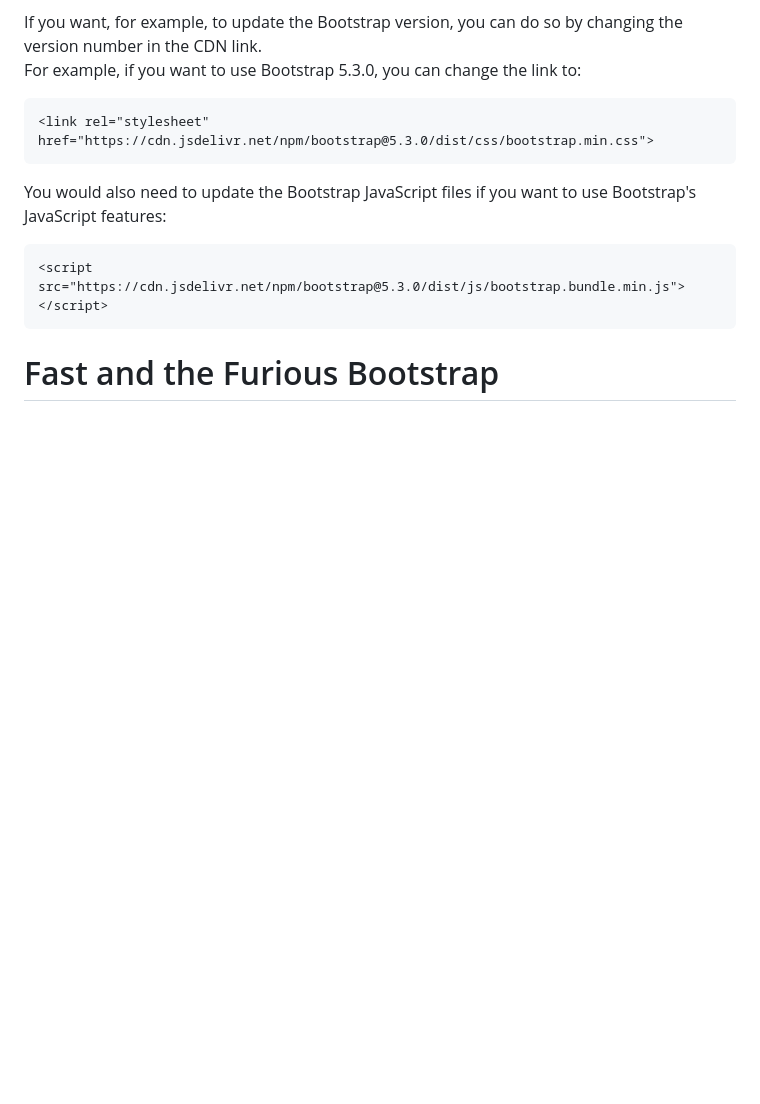
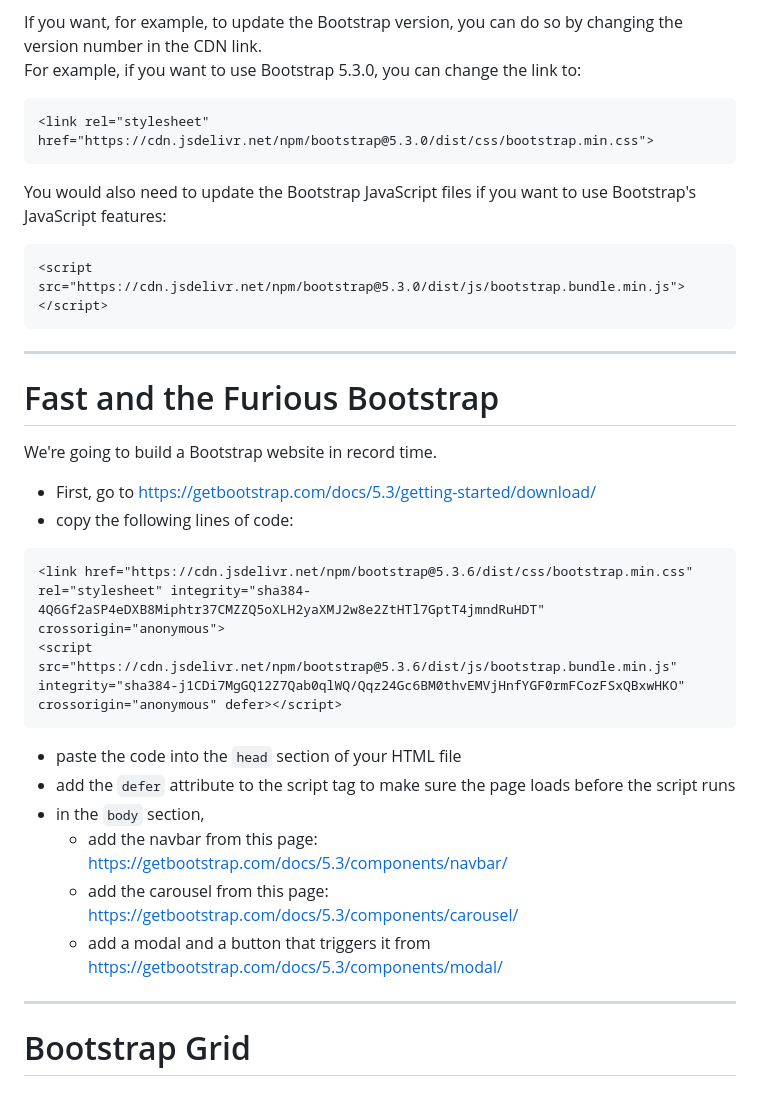
Before and after one commit to fastoch/Complete_Web_Dev_ZTM, a Markdown page: README.md, the part around the change printed below. Rendered like a GitHub page; blank space fills up the shorter version.

Commit message:
Bootstrap Grid

````diff
--- a/README.md
+++ b/README.md
@@ -789,4 +791,25 @@ You would also need to update the Bootstrap JavaScript files if you want to use
 <script src="https://cdn.jsdelivr.net/npm/bootstrap@5.3.0/dist/js/bootstrap.bundle.min.js"></script>
 ```
 
+---
+
 # Fast and the Furious Bootstrap
+
+We're going to build a Bootstrap website in record time.
+
+- First, go to https://getbootstrap.com/docs/5.3/getting-started/download/
+- copy the following lines of code:
+```html
+<link href="https://cdn.jsdelivr.net/npm/bootstrap@5.3.6/dist/css/bootstrap.min.css" rel="stylesheet" integrity="sha384-4Q6Gf2aSP4eDXB8Miphtr37CMZZQ5oXLH2yaXMJ2w8e2ZtHTl7GptT4jmndRuHDT" crossorigin="anonymous">
+<script src="https://cdn.jsdelivr.net/npm/bootstrap@5.3.6/dist/js/bootstrap.bundle.min.js" integrity="sha384-j1CDi7MgGQ12Z7Qab0qlWQ/Qqz24Gc6BM0thvEMVjHnfYGF0rmFCozFSxQBxwHKO" crossorigin="anonymous" defer></script>
+```
+- paste the code into the `head` section of your HTML file
+- add the `defer` attribute to the script tag to make sure the page loads before the script runs
+- in the `body` section,
+  - add the navbar from this page: https://getbootstrap.com/docs/5.3/components/navbar/
+  - add the carousel from this page: https://getbootstrap.com/docs/5.3/components/carousel/
+  - add a modal and a button that triggers it from https://getbootstrap.com/docs/5.3/components/modal/
+
+---
+
+# Bootstrap Grid
````
Also changed, not shown: other parts of README.md (+2 -0 lines), assets/Victoria_Pedretti.jpg (added), 1 other file.
